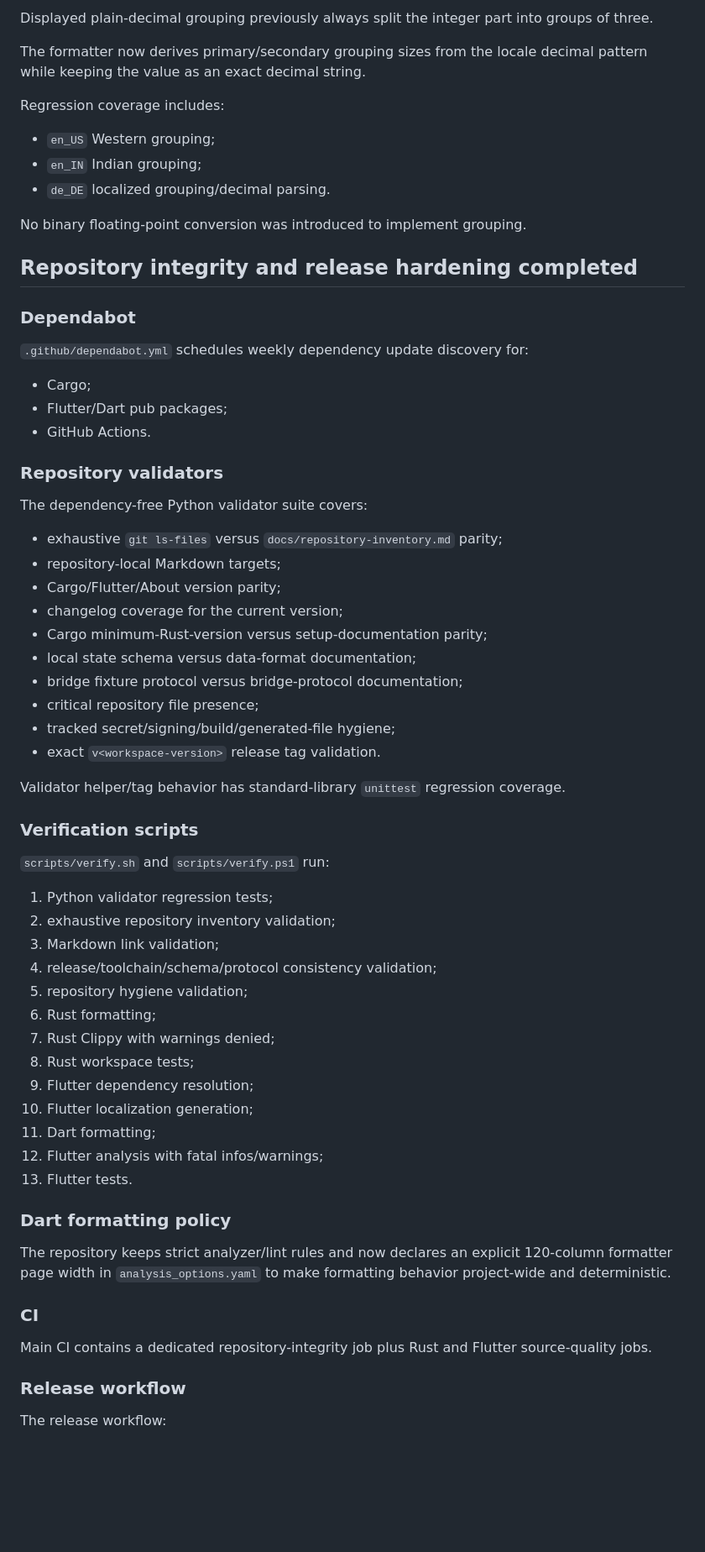
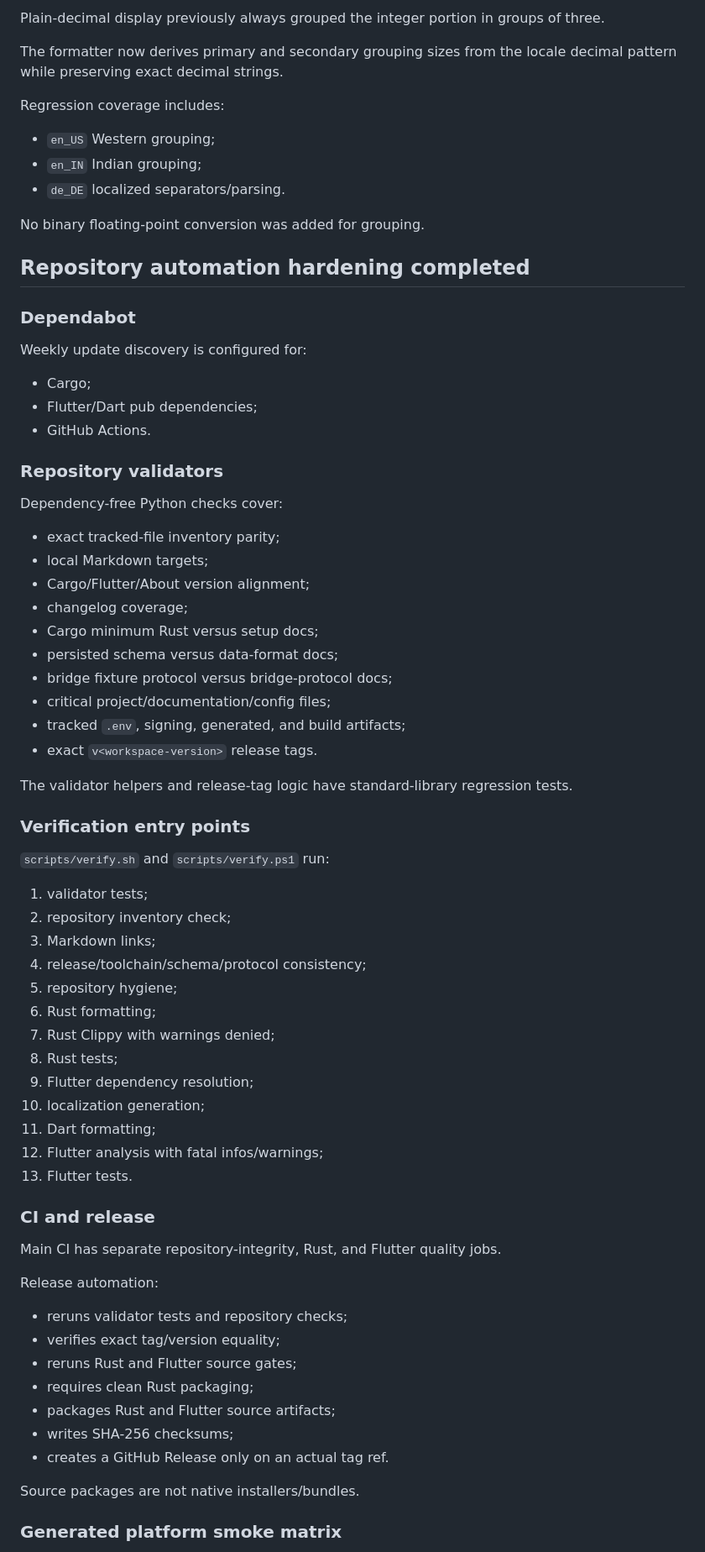
Before and after one commit to sanskarIN/unitflow, a Markdown page: what_changed.md, the part around one of its changes. Shown at 84% size. GitHub-like rendering; blank space fills up the shorter version.

Commit message:
docs: finalize UnitFlow 2.0.12 handoff checkpoint

```diff
--- a/what_changed.md
+++ b/what_changed.md
@@ -205,70 +205,76 @@ Valid locale-formatted original input text is retained instead of being forced t
 
-Displayed plain-decimal grouping previously always split the integer part into groups of three.
+Plain-decimal display previously always grouped the integer portion in groups of three.
 
-The formatter now derives primary/secondary grouping sizes from the locale decimal pattern while keeping the value as an exact decimal string.
+The formatter now derives primary and secondary grouping sizes from the locale decimal pattern while preserving exact decimal strings.
 
 Regression coverage includes:
 
 - `en_US` Western grouping;
 - `en_IN` Indian grouping;
-- `de_DE` localized grouping/decimal parsing.
+- `de_DE` localized separators/parsing.
 
-No binary floating-point conversion was introduced to implement grouping.
+No binary floating-point conversion was added for grouping.
 
-## Repository integrity and release hardening completed
+## Repository automation hardening completed
 
 ### Dependabot
 
-`.github/dependabot.yml` schedules weekly dependency update discovery for:
+Weekly update discovery is configured for:
 
 - Cargo;
-- Flutter/Dart pub packages;
+- Flutter/Dart pub dependencies;
 - GitHub Actions.
 
 ### Repository validators
 
-The dependency-free Python validator suite covers:
+Dependency-free Python checks cover:
 
-- exhaustive `git ls-files` versus `docs/repository-inventory.md` parity;
-- repository-local Markdown targets;
-- Cargo/Flutter/About version parity;
-- changelog coverage for the current version;
-- Cargo minimum-Rust-version versus setup-documentation parity;
-- local state schema versus data-format documentation;
-- bridge fixture protocol versus bridge-protocol documentation;
-- critical repository file presence;
-- tracked secret/signing/build/generated-file hygiene;
-- exact `v<workspace-version>` release tag validation.
+- exact tracked-file inventory parity;
+- local Markdown targets;
+- Cargo/Flutter/About version alignment;
+- changelog coverage;
+- Cargo minimum Rust versus setup docs;
+- persisted schema versus data-format docs;
+- bridge fixture protocol versus bridge-protocol docs;
+- critical project/documentation/config files;
+- tracked `.env`, signing, generated, and build artifacts;
+- exact `v<workspace-version>` release tags.
 
-Validator helper/tag behavior has standard-library `unittest` regression coverage.
+The validator helpers and release-tag logic have standard-library regression tests.
 
-### Verification scripts
+### Verification entry points
 
 `scripts/verify.sh` and `scripts/verify.ps1` run:
 
-1. Python validator regression tests;
-2. exhaustive repository inventory validation;
-3. Markdown link validation;
-4. release/toolchain/schema/protocol consistency validation;
-5. repository hygiene validation;
+1. validator tests;
+2. repository inventory check;
+3. Markdown links;
+4. release/toolchain/schema/protocol consistency;
+5. repository hygiene;
 6. Rust formatting;
 7. Rust Clippy with warnings denied;
-8. Rust workspace tests;
+8. Rust tests;
 9. Flutter dependency resolution;
-10. Flutter localization generation;
+10. localization generation;
 11. Dart formatting;
 12. Flutter analysis with fatal infos/warnings;
 13. Flutter tests.
 
-### Dart formatting policy
+### CI and release
 
-The repository keeps strict analyzer/lint rules and now declares an explicit 120-column formatter page width in `analysis_options.yaml` to make formatting behavior project-wide and deterministic.
+Main CI has separate repository-integrity, Rust, and Flutter quality jobs.
 
-### CI
+Release automation:
 
-Main CI contains a dedicated repository-integrity job plus Rust and Flutter source-quality jobs.
+- reruns validator tests and repository checks;
+- verifies exact tag/version equality;
+- reruns Rust and Flutter source gates;
+- requires clean Rust packaging;
+- packages Rust and Flutter source artifacts;
+- writes SHA-256 checksums;
+- creates a GitHub Release only on an actual tag ref.
 
-### Release workflow
+Source packages are not native installers/bundles.
 
-The release workflow:
+### Generated platform smoke matrix
 
```
Also changed, not shown: other parts of what_changed.md (+169 -187 lines).
